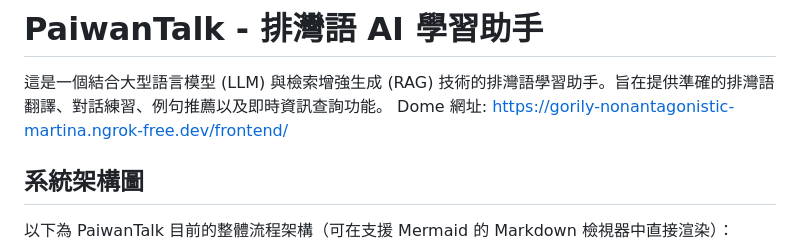
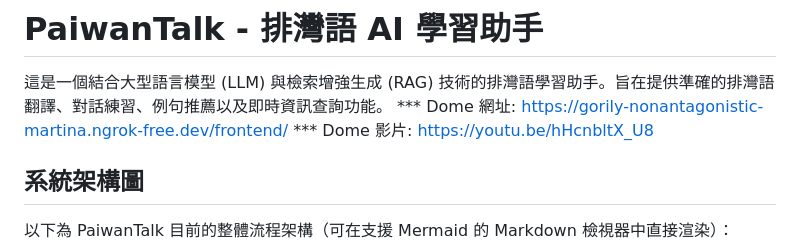
Before and after one commit to fk8663212/PaiwanTalk, a Markdown page: README.md, the part around the change. GitHub-like rendering.

```diff
--- a/README.md
+++ b/README.md
@@ -1,7 +1,8 @@
 # PaiwanTalk - 排灣語 AI 學習助手
 
 這是一個結合大型語言模型 (LLM) 與檢索增強生成 (RAG) 技術的排灣語學習助手。旨在提供準確的排灣語翻譯、對話練習、例句推薦以及即時資訊查詢功能。
-Dome 網址: https://gorily-nonantagonistic-martina.ngrok-free.dev/frontend/
+*** Dome 網址: https://gorily-nonantagonistic-martina.ngrok-free.dev/frontend/
+*** Dome 影片: https://youtu.be/hHcnbltX_U8
 
 ## 系統架構圖
 
```
